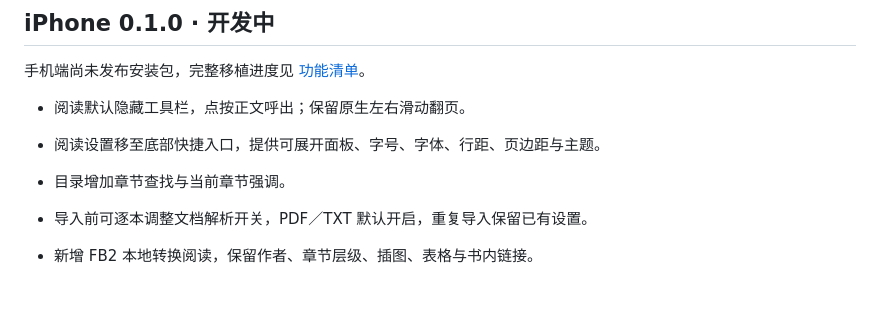
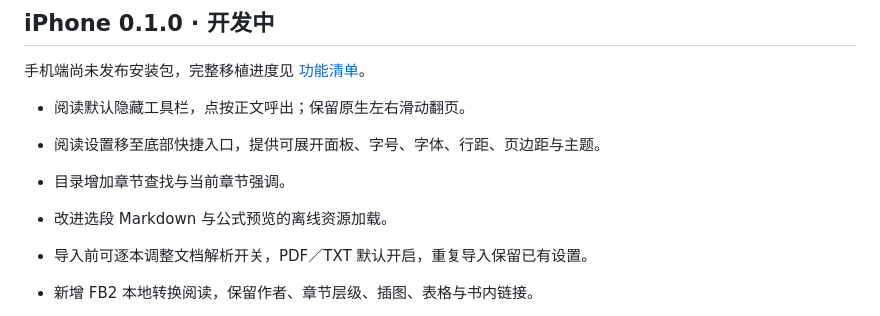
Before and after one commit to ruxin123/page-between, a Markdown page: docs/CHANGELOG.md, the part around the change. GitHub-like rendering; blank space fills up the shorter version.

```diff
--- a/docs/CHANGELOG.md
+++ b/docs/CHANGELOG.md
@@ -9,6 +9,7 @@
 - 阅读默认隐藏工具栏，点按正文呼出；保留原生左右滑动翻页。
 - 阅读设置移至底部快捷入口，提供可展开面板、字号、字体、行距、页边距与主题。
 - 目录增加章节查找与当前章节强调。
+- 改进选段 Markdown 与公式预览的离线资源加载。
 
 - 导入前可逐本调整文档解析开关，PDF／TXT 默认开启，重复导入保留已有设置。
 - 新增 FB2 本地转换阅读，保留作者、章节层级、插图、表格与书内链接。
```
Also changed, not shown: QA.md (+2 -0 lines), docs/REVIEW_DIALOGUE.md (+2 -0 lines).
